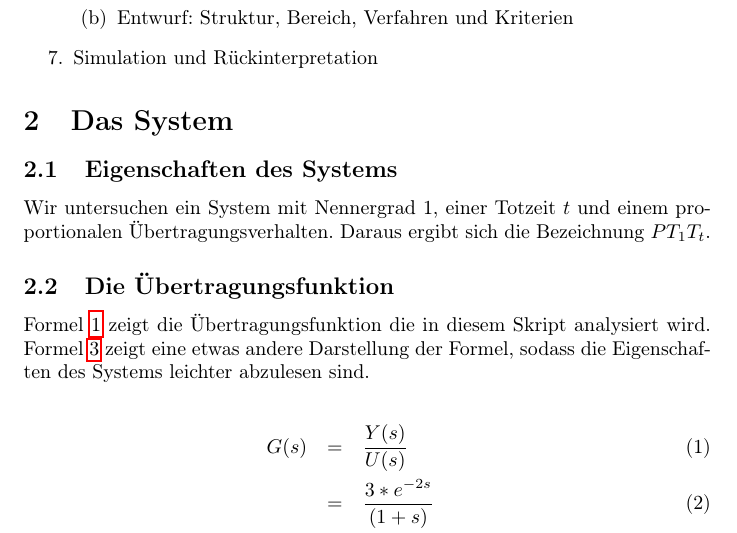
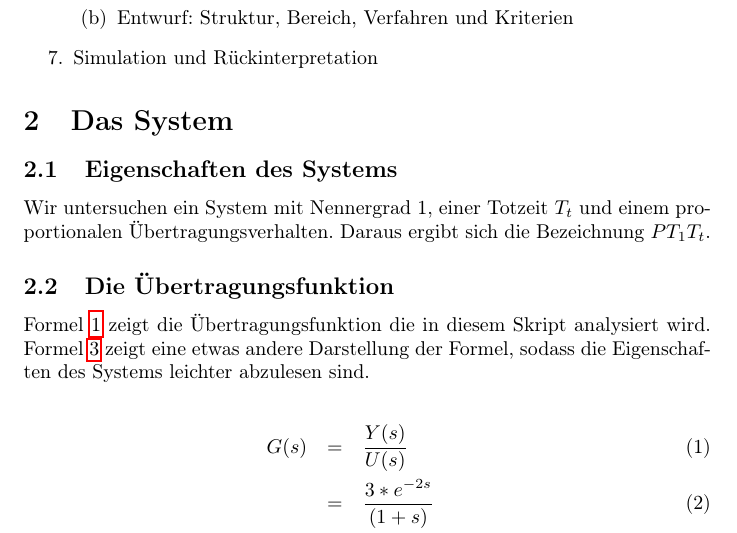
Before and after one commit to Naxsos/Systeme-und-Signale-Hausarbeit, a LaTeX document (main.tex, which reads system.tex): part of page 2 of 11, cut so that both start at the same text. Compiled offline with pdfLaTeX.

Commit message:
Kleine Jonas Korrektur

```diff
--- a/system.tex
+++ b/system.tex
@@ -23,7 +23,7 @@ Zur Ermöglichung einer strukturierten Vorgehensweise bedarf es einer Orientieru
 
 
 \subsection{Eigenschaften des Systems}
-Wir untersuchen ein System mit Nennergrad 1, einer Totzeit $t$ und einem proportionalen Übertragungsverhalten. Daraus ergibt sich die Bezeichnung $PT_{1}T_{t}$.
+Wir untersuchen ein System mit Nennergrad 1, einer Totzeit $T_t$ und einem proportionalen Übertragungsverhalten. Daraus ergibt sich die Bezeichnung $PT_{1}T_{t}$.
 
 \subsection{Die Übertragungsfunktion}
 
```
Also changed, not shown: main.pdf, 3 other files.
